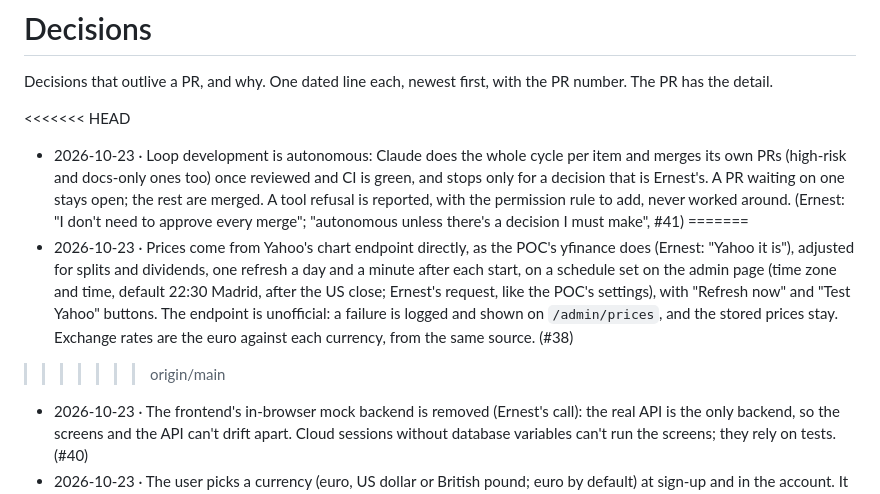
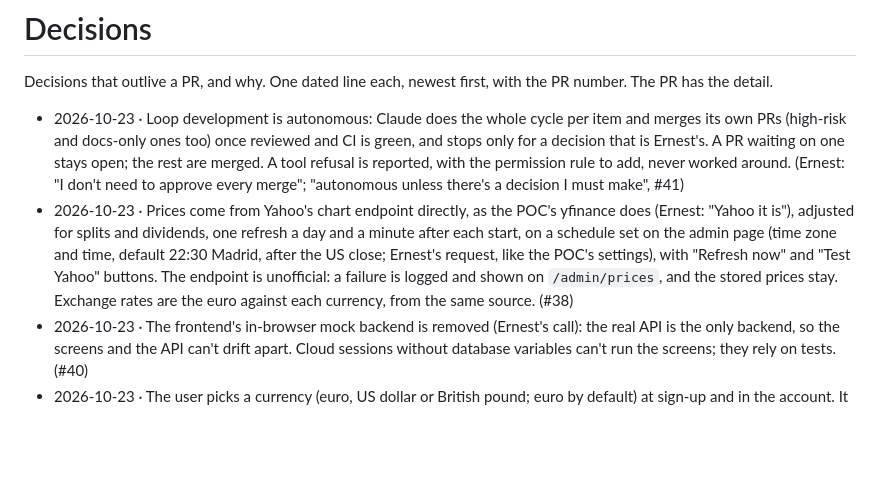
Before and after one commit to ernestbofill/strategy-trading-lab, a Markdown page: docs/decisions.md, the part around the change. Drawn GitHub-style; blank space fills up the shorter version.

Commit message:
Remove conflict markers left in decisions.md (#42)
Co-authored-by: Claude Sonnet 5.5 <noreply@anthropic.com>

```diff
--- a/docs/decisions.md
+++ b/docs/decisions.md
@@ -2,11 +2,8 @@
 
 Decisions that outlive a PR, and why. One dated line each, newest first, with the PR number. The PR has the detail.
 
-<<<<<<< HEAD
 - 2026-10-23 · Loop development is autonomous: Claude does the whole cycle per item and merges its own PRs (high-risk and docs-only ones too) once reviewed and CI is green, and stops only for a decision that is Ernest's. A PR waiting on one stays open; the rest are merged. A tool refusal is reported, with the permission rule to add, never worked around. (Ernest: "I don't need to approve every merge"; "autonomous unless there's a decision I must make", #41)
-=======
 - 2026-10-23 · Prices come from Yahoo's chart endpoint directly, as the POC's yfinance does (Ernest: "Yahoo it is"), adjusted for splits and dividends, one refresh a day and a minute after each start, on a schedule set on the admin page (time zone and time, default 22:30 Madrid, after the US close; Ernest's request, like the POC's settings), with "Refresh now" and "Test Yahoo" buttons. The endpoint is unofficial: a failure is logged and shown on `/admin/prices`, and the stored prices stay. Exchange rates are the euro against each currency, from the same source. (#38)
->>>>>>> origin/main
 - 2026-10-23 · The frontend's in-browser mock backend is removed (Ernest's call): the real API is the only backend, so the screens and the API can't drift apart. Cloud sessions without database variables can't run the screens; they rely on tests. (#40)
 - 2026-10-23 · The user picks a currency (euro, US dollar or British pound; euro by default) at sign-up and in the account. It is the currency of the strategies started afterwards and each strategy keeps its own, so changing it never converts a running one. The tested defaults and backtests stay in euro. (Ernest's request, #35)
 - 2026-10-23 · CI runs every backend test, the `[NeonFact]` ones included, against a throwaway PostgreSQL 16 and RustFS (MinIO no longer publishes community images) with `migrations.sql` applied, so no one has to run them by hand before a merge. A `DATABASE_URL` keeps requiring SSL unless it says `sslmode=disable`. (Ernest: "we can't depend on my manual test")
```
